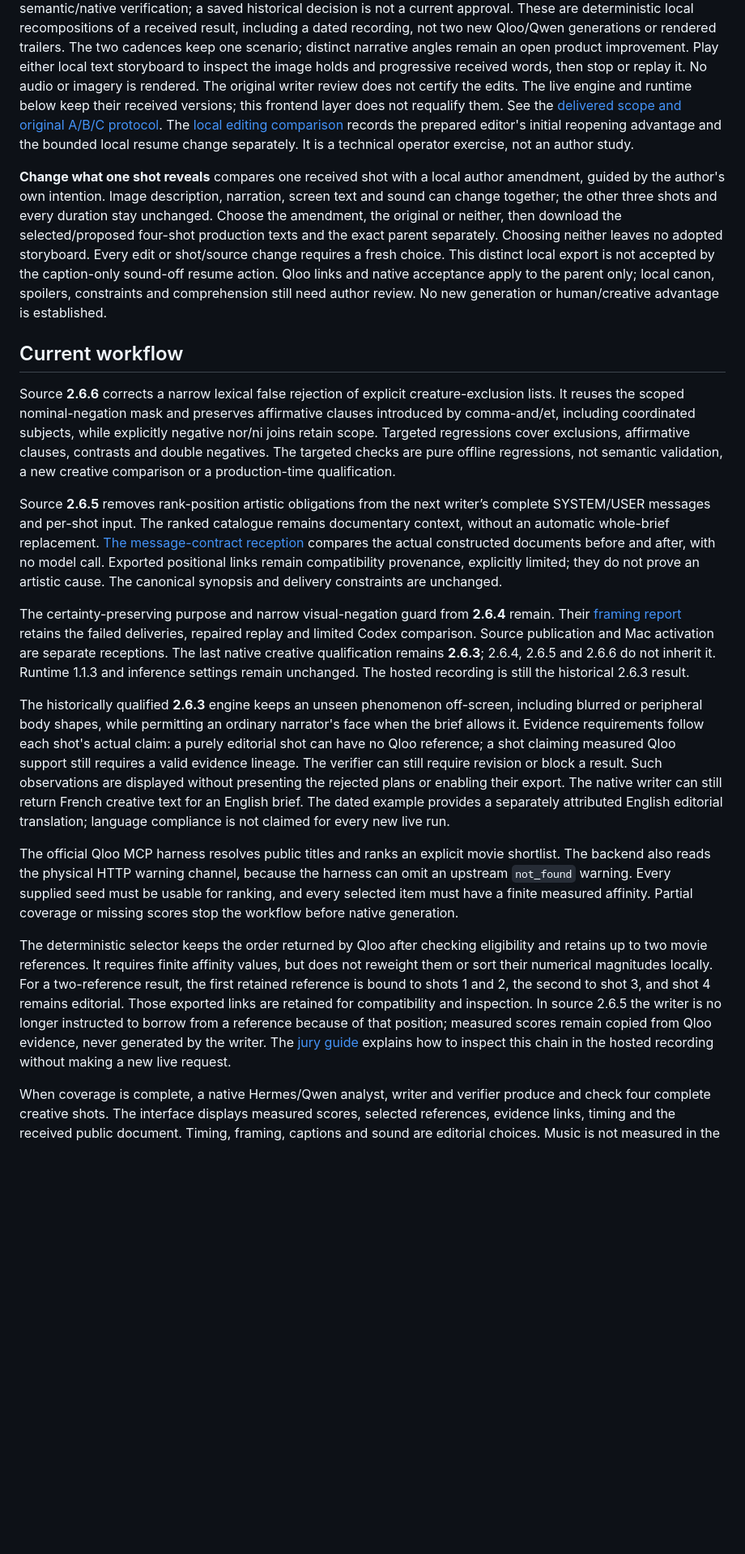
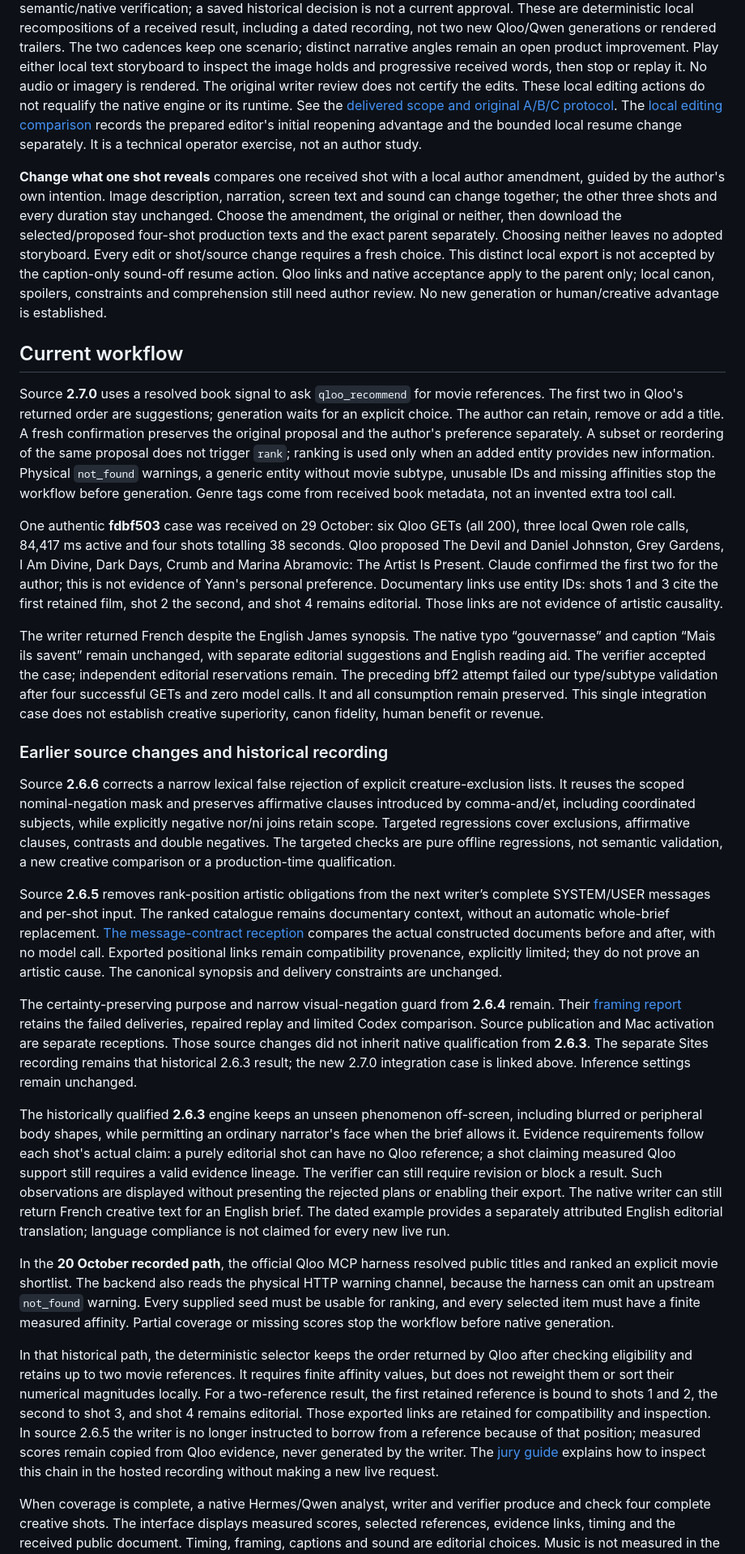
Before and after one commit to yannabadie/taste-matched-trailer, a Markdown page: README.md, the part around one of its changes. Shown at 81% size. Drawn GitHub-style; blank space fills up the shorter version.

Commit message:
Guide judges through the received Qloo proposal case and preserved earlier evidence

```diff
--- a/README.md
+++ b/README.md
@@ -36,8 +38,7 @@ dated recording, not two new Qloo/Qwen generations or rendered trailers. The
 two cadences keep one scenario; distinct narrative angles remain an open product
 improvement. Play either local text storyboard to inspect the image holds and
 progressive received words, then stop or replay it. No audio or imagery is rendered.
-The original writer review does not certify the edits. The live engine and runtime
-below keep their received versions; this frontend layer does not requalify them.
+The original writer review does not certify the edits. These local editing actions do not requalify the native engine or its runtime.
 See the [delivered scope and original A/B/C protocol](docs/EDITORIAL-COMPARISON-PROTOCOL.md).
 The [local editing comparison](docs/LOCAL-UTILITY-COMPARISON.md) records the
 prepared editor's initial reopening advantage and the bounded local resume
@@ -56,11 +57,19 @@ author review. No new generation or human/creative advantage is established.
 
 ## Current workflow
 
+Source **2.7.0** uses a resolved book signal to ask `qloo_recommend` for movie references. The first two in Qloo's returned order are suggestions; generation waits for an explicit choice. The author can retain, remove or add a title. A fresh confirmation preserves the original proposal and the author's preference separately. A subset or reordering of the same proposal does not trigger `rank`; ranking is used only when an added entity provides new information. Physical `not_found` warnings, a generic entity without movie subtype, unusable IDs and missing affinities stop the workflow before generation. Genre tags come from received book metadata, not an invented extra tool call.
+
+One authentic **fdbf503** case was received on 29 October: six Qloo GETs (all 200), three local Qwen role calls, 84,417 ms active and four shots totalling 38 seconds. Qloo proposed The Devil and Daniel Johnston, Grey Gardens, I Am Divine, Dark Days, Crumb and Marina Abramovic: The Artist Is Present. Claude confirmed the first two for the author; this is not evidence of Yann's personal preference. Documentary links use entity IDs: shots 1 and 3 cite the first retained film, shot 2 the second, and shot 4 remains editorial. Those links are not evidence of artistic causality.
+
+The writer returned French despite the English James synopsis. The native typo “gouvernasse” and caption “Mais ils savent” remain unchanged, with separate editorial suggestions and English reading aid. The verifier accepted the case; independent editorial reservations remain. The preceding bff2 attempt failed our type/subtype validation after four successful GETs and zero model calls. It and all consumption remain preserved. This single integration case does not establish creative superiority, canon fidelity, human benefit or revenue.
+
+### Earlier source changes and historical recording
+
 Source **2.6.6** corrects a narrow lexical false rejection of explicit creature-exclusion lists. It reuses the scoped nominal-negation mask and preserves affirmative clauses introduced by comma-and/et, including coordinated subjects, while explicitly negative nor/ni joins retain scope. Targeted regressions cover exclusions, affirmative clauses, contrasts and double negatives. The targeted checks are pure offline regressions, not semantic validation, a new creative comparison or a production-time qualification.
 
 Source **2.6.5** removes rank-position artistic obligations from the next writer’s complete SYSTEM/USER messages and per-shot input. The ranked catalogue remains documentary context, without an automatic whole-brief replacement. [The message-contract reception](docs/DOCUMENTARY-REFERENCE-CONTEXT-2.6.5.md) compares the actual constructed documents before and after, with no model call. Exported positional links remain compatibility provenance, explicitly limited; they do not prove an artistic cause. The canonical synopsis and delivery constraints are unchanged.
 
-The certainty-preserving purpose and narrow visual-negation guard from **2.6.4** remain. Their [framing report](docs/CREATIVE-FRAMING-2.6.4.md) retains the failed deliveries, repaired replay and limited Codex comparison. Source publication and Mac activation are separate receptions. The last native creative qualification remains **2.6.3**; 2.6.4, 2.6.5 and 2.6.6 do not inherit it. Runtime 1.1.3 and inference settings remain unchanged. The hosted recording is still the historical 2.6.3 result.
+The certainty-preserving purpose and narrow visual-negation guard from **2.6.4** remain. Their [framing report](docs/CREATIVE-FRAMING-2.6.4.md) retains the failed deliveries, repaired replay and limited Codex comparison. Source publication and Mac activation are separate receptions. Those source changes did not inherit native qualification from **2.6.3**. The separate Sites recording remains that historical 2.6.3 result; the new 2.7.0 integration case is linked above. Inference settings remain unchanged.
 
 The historically qualified **2.6.3** engine keeps an unseen phenomenon off-screen,
 including blurred or peripheral body shapes, while permitting an ordinary
@@ -73,9 +82,9 @@ The native writer can still return French creative text for an English brief.
 The dated example provides a separately attributed English editorial
 translation; language compliance is not claimed for every new live run.
 
-The official Qloo MCP harness resolves public titles and ranks an explicit movie shortlist. The backend also reads the physical HTTP warning channel, because the harness can omit an upstream `not_found` warning. Every supplied seed must be usable for ranking, and every selected item must have a finite measured affinity. Partial coverage or missing scores stop the workflow before native generation.
+In the **20 October recorded path**, the official Qloo MCP harness resolved public titles and ranked an explicit movie shortlist. The backend also reads the physical HTTP warning channel, because the harness can omit an upstream `not_found` warning. Every supplied seed must be usable for ranking, and every selected item must have a finite measured affinity. Partial coverage or missing scores stop the workflow before native generation.
 
-The deterministic selector keeps the order returned by Qloo after checking eligibility and retains up to two movie references. It requires finite affinity values, but does not reweight them or sort their numerical magnitudes locally. For a two-reference result, the first retained reference is bound to shots 1 and 2, the second to shot 3, and shot 4 remains editorial. Those exported links are retained for compatibility and inspection. In source 2.6.5 the writer is no longer instructed to borrow from a reference because of that position; measured scores remain copied from Qloo evidence, never generated by the writer. The [jury guide](JURY-GUIDE.md#follow-a-reference-through-the-decision) explains how to inspect this chain in the hosted recording without making a new live request.
+In that historical path, the deterministic selector keeps the order returned by Qloo after checking eligibility and retains up to two movie references. It requires finite affinity values, but does not reweight them or sort their numerical magnitudes locally. For a two-reference result, the first retained reference is bound to shots 1 and 2, the second to shot 3, and shot 4 remains editorial. Those exported links are retained for compatibility and inspection. In source 2.6.5 the writer is no longer instructed to borrow from a reference because of that position; measured scores remain copied from Qloo evidence, never generated by the writer. The [jury guide](JURY-GUIDE.md#follow-a-reference-through-the-decision) explains how to inspect this chain in the hosted recording without making a new live request.
 
 When coverage is complete, a native Hermes/Qwen analyst, writer and verifier produce and check four complete creative shots. The interface displays measured scores, selected references, evidence links, timing and the received public document. Timing, framing, captions and sound are editorial choices. Music is not measured in the current profile. No audience percentage, quality gain, conversion lift or sales forecast is claimed.
 
```
Also changed, not shown: other parts of README.md (+4 -2 lines), JURY-GUIDE.md (+10 -7 lines).
